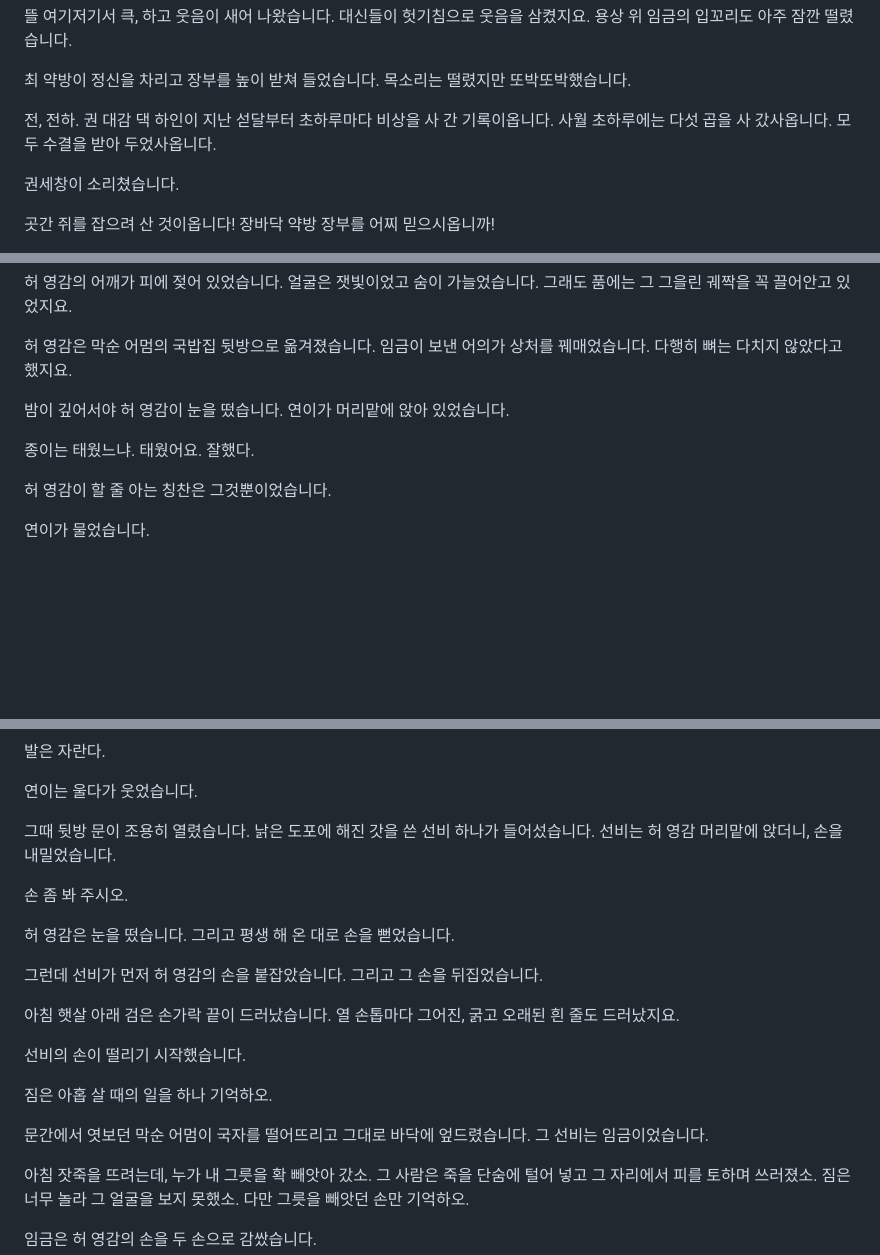
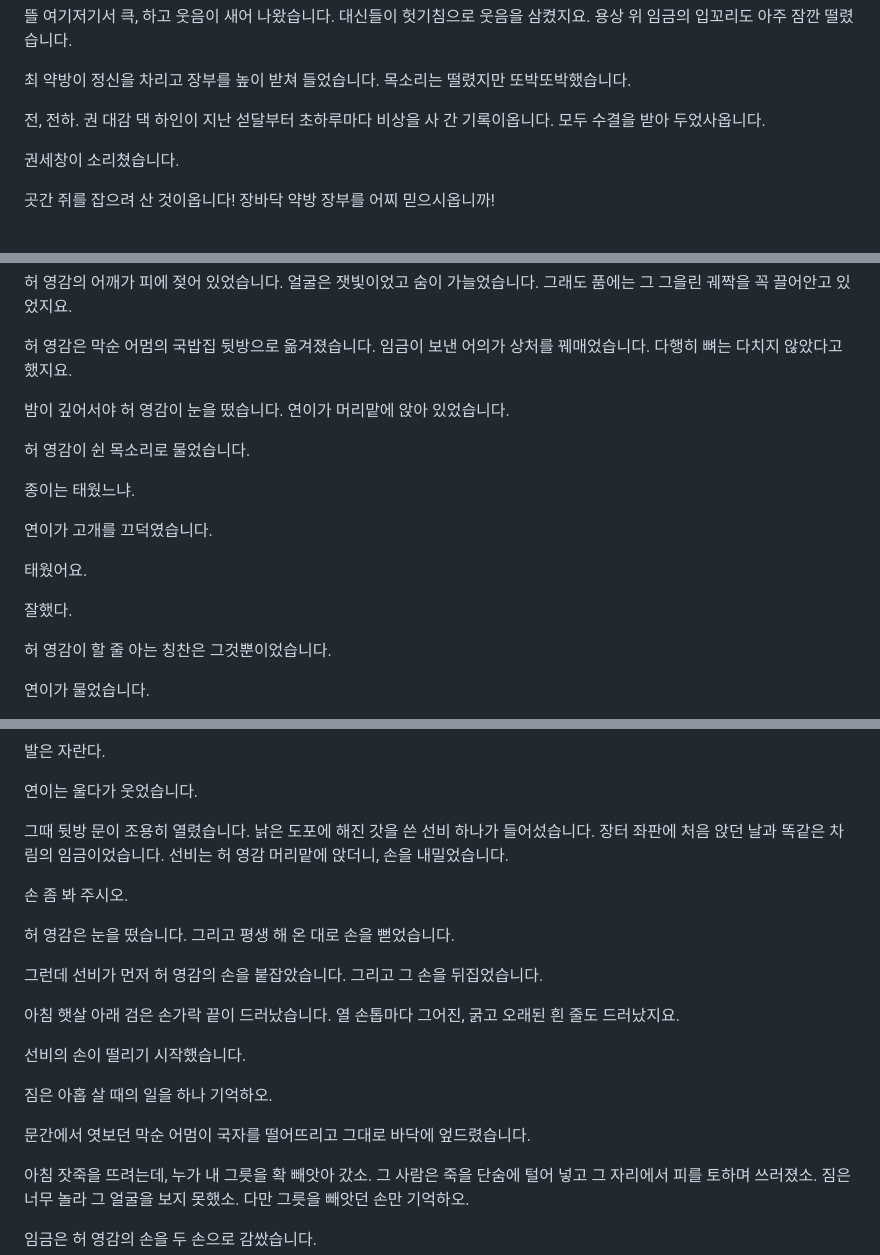
Before and after one commit to moncar-web/-, a Markdown page: scripts/yadam-black-silver-spoon-v4.md, 3 parts joined by grey strips. Rendered like a GitHub page; blank space fills up the shorter version.

```diff
--- a/scripts/yadam-black-silver-spoon-v4.md
+++ b/scripts/yadam-black-silver-spoon-v4.md
@@ -1008,7 +1012,7 @@
 최 약방이 정신을 차리고 장부를 높이 받쳐 들었습니다.
 목소리는 떨렸지만 또박또박했습니다.
 
-전, 전하. 권 대감 댁 하인이 지난 섣달부터 초하루마다 비상을 사 간 기록이옵니다. 사월 초하루에는 다섯 곱을 사 갔사옵니다. 모두 수결을 받아 두었사옵니다.
+전, 전하. 권 대감 댁 하인이 지난 섣달부터 초하루마다 비상을 사 간 기록이옵니다. 모두 수결을 받아 두었사옵니다.
 
 권세창이 소리쳤습니다.
 
@@ -1113,8 +1117,14 @@
 밤이 깊어서야 허 영감이 눈을 떴습니다.
 연이가 머리맡에 앉아 있었습니다.
 
+허 영감이 쉰 목소리로 물었습니다.
+
 종이는 태웠느냐.
+
+연이가 고개를 끄덕였습니다.
+
 태웠어요.
+
 잘했다.
 
 허 영감이 할 줄 아는 칭찬은 그것뿐이었습니다.
@@ -1164,6 +1174,7 @@
 
 그때 뒷방 문이 조용히 열렸습니다.
 낡은 도포에 해진 갓을 쓴 선비 하나가 들어섰습니다.
+장터 좌판에 처음 앉던 날과 똑같은 차림의 임금이었습니다.
 선비는 허 영감 머리맡에 앉더니, 손을 내밀었습니다.
 
 손 좀 봐 주시오.
@@ -1182,7 +1193,6 @@
 짐은 아홉 살 때의 일을 하나 기억하오.
 
 문간에서 엿보던 막순 어멈이 국자를 떨어뜨리고 그대로 바닥에 엎드렸습니다.
-그 선비는 임금이었습니다.
 
 아침 잣죽을 뜨려는데, 누가 내 그릇을 확 빼앗아 갔소. 그 사람은 죽을 단숨에 털어 넣고 그 자리에서 피를 토하며 쓰러졌소. 짐은 너무 놀라 그 얼굴을 보지 못했소. 다만 그릇을 빼앗던 손만 기억하오.
 
```
Also changed, not shown: other parts of scripts/yadam-black-silver-spoon-v4.md (+22 -17 lines).
